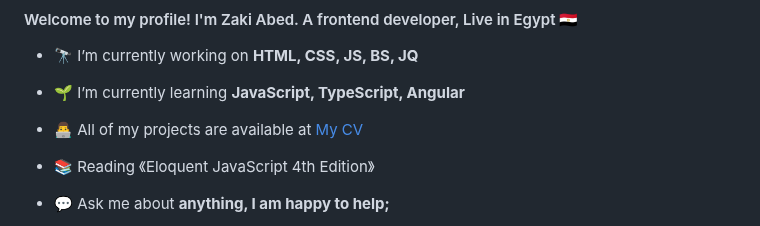
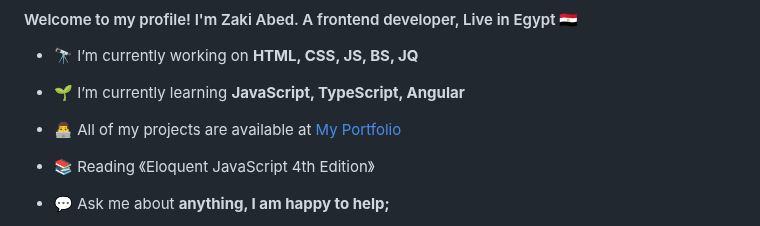
Before and after one commit to zaki-abed/zaki-abed, a Markdown page: README.md, the part around the change. Rendered like a GitHub page.

```diff
--- a/README.md
+++ b/README.md
@@ -5,7 +5,7 @@
 
 - 🌱 I’m currently learning **JavaScript, TypeScript, Angular**
 
-- 👨‍💻 All of my projects are available at [My CV](https://zaki-abed.github.io/zaki-abed/ "My CV")
+- 👨‍💻 All of my projects are available at [My Portfolio](https://zaki-abed.github.io/zaki-abed/ "My CV")
 
 - 📚 Reading 《Eloquent JavaScript 4th Edition》
 
```
